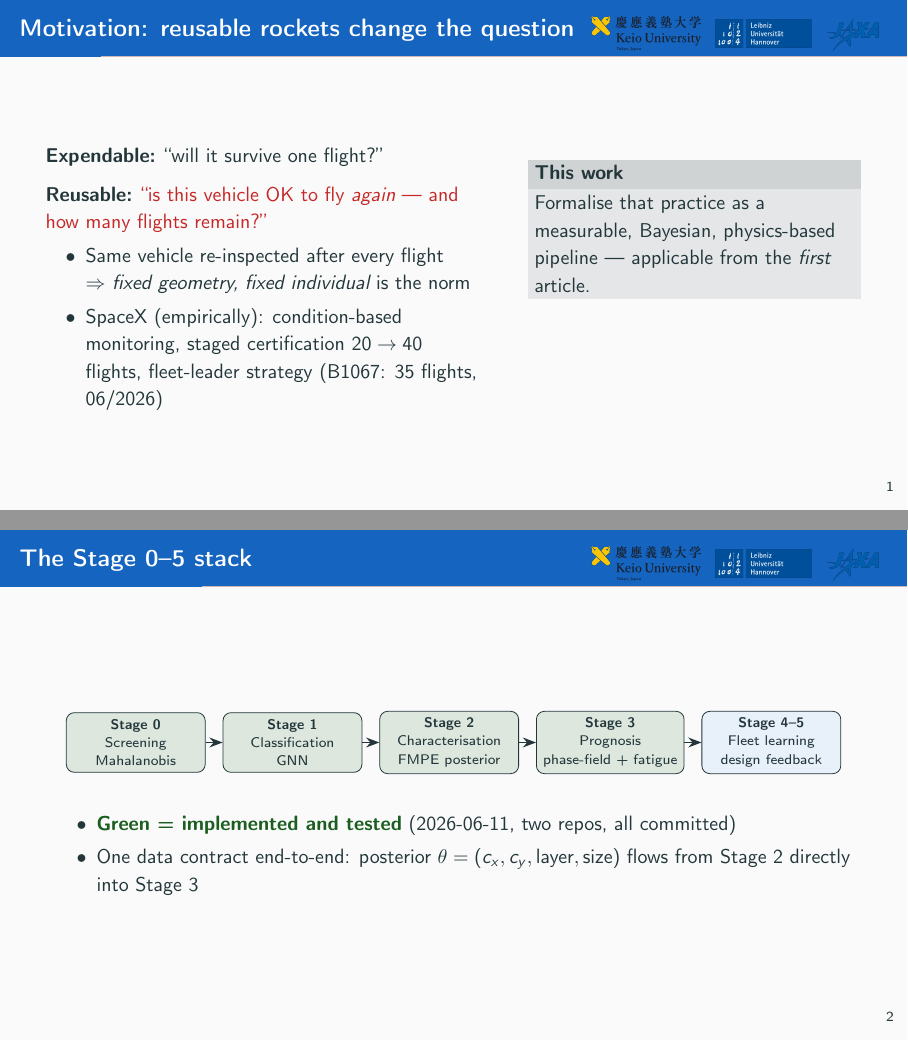
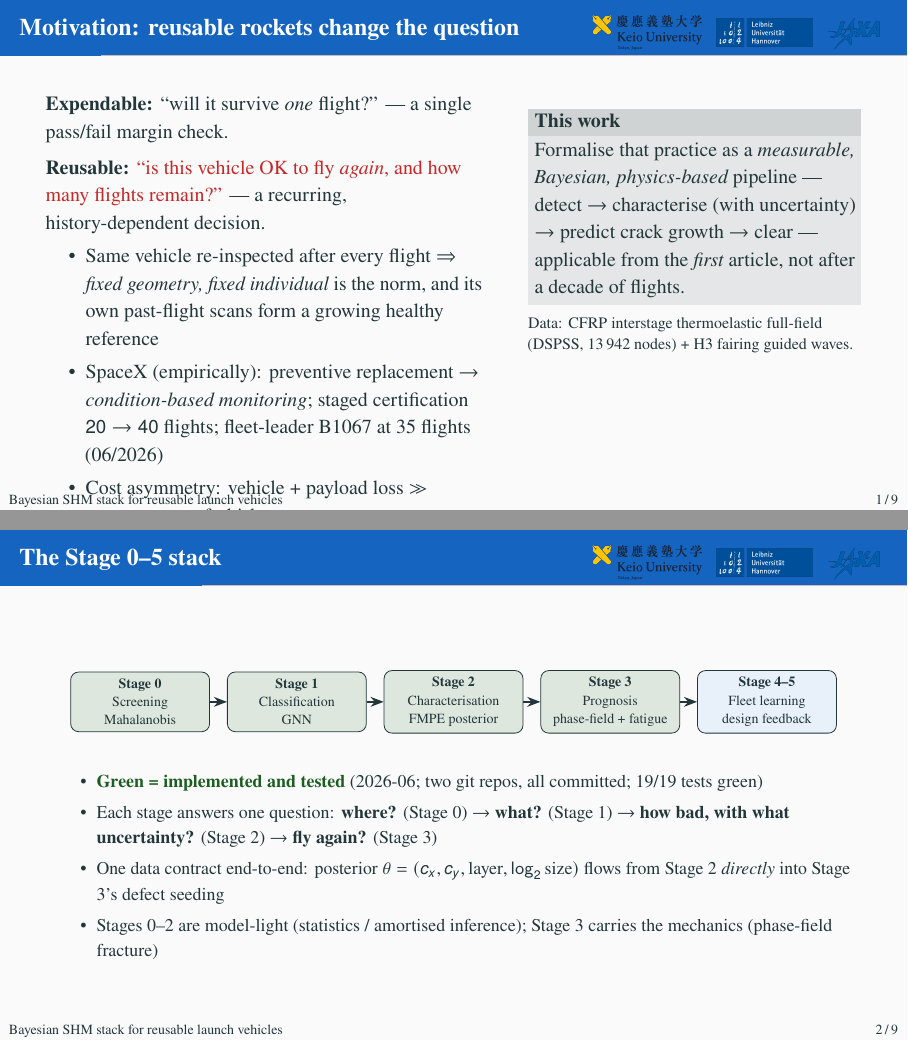
Before and after one commit to keisuke58/wccm2026-cfrp-gnn, LaTeX slides (slides/shm_stage0to5_beamer.tex): pages 2 and 3 of 10, joined at a grey line. Compiled offline with pdfLaTeX.

Commit message:
slides(stage0-5): Times fonts (newtx) + denser content + footline
newtxtext/newtxmath; added score/energy-functional equations, fuller method
lists, SNR scaling note, fatigue/proxy caveats, per-stage question framing,
running footline with slide numbers.

```diff
--- a/slides/shm_stage0to5_beamer.tex
+++ b/slides/shm_stage0to5_beamer.tex
@@ -5,6 +5,8 @@
 
 \usepackage[T1]{fontenc}
 \usepackage[utf8]{inputenc}
+\usepackage{newtxtext, newtxmath}   % Times-family text + math
+\usepackage{microtype}
 \usepackage{booktabs}
 \usepackage{amsmath,amssymb}
 \usepackage{graphicx}
@@ -22,6 +24,16 @@
 \setbeamercolor{alerted text}{fg=alertred}
 \setbeamercolor{example text}{fg=okgreen}
 \metroset{progressbar=frametitle, block=fill}
+
+% Footline: short title (left) + slide number (right).
+\setbeamertemplate{frame numbering}[fraction]
+\setbeamerfont{page number in head/foot}{size=\scriptsize}
+\setbeamertemplate{footline}{%
+  \hbox{\begin{beamercolorbox}[wd=\paperwidth, ht=2.6ex, dp=1.2ex, leftskip=2ex,
+    rightskip=2ex]{}%
+    \scriptsize Bayesian SHM stack for reusable launch vehicles \hfill
+    \insertframenumber\,/\,\inserttotalframenumber%
+  \end{beamercolorbox}}}
 
 % Institution logos top-right on every frame (graceful if files absent).
 % Drop the OFFICIAL files into slides/ to show them (request usage rights first):
@@ -51,19 +63,28 @@ a Bayesian SHM Stack for Reusable Launch Vehicles}
 \begin{frame}{Motivation: reusable rockets change the question}
 \begin{columns}[T]
 \column{0.55\textwidth}
-\textbf{Expendable:} ``will it survive one flight?''\\[2mm]
-\textbf{Reusable:} \alert{``is this vehicle OK to fly \emph{again} --- and how many flights remain?''}
+\textbf{Expendable:} ``will it survive \emph{one} flight?'' --- a single
+pass/fail margin check.\\[1.5mm]
+\textbf{Reusable:} \alert{``is this vehicle OK to fly \emph{again}, and how many
+flights remain?''} --- a recurring, history-dependent decision.
 \begin{itemize}
-  \item Same vehicle re-inspected after every flight\\
-        $\Rightarrow$ \emph{fixed geometry, fixed individual} is the norm
-  \item SpaceX (empirically): condition-based monitoring, staged certification
-        $20 \rightarrow 40$ flights, fleet-leader strategy (B1067: 35 flights, 06/2026)
+  \item Same vehicle re-inspected after every flight
+        $\Rightarrow$ \emph{fixed geometry, fixed individual} is the norm,
+        and its own past-flight scans form a growing healthy reference
+  \item SpaceX (empirically): preventive replacement $\to$
+        \emph{condition-based monitoring}; staged certification
+        $20\to40$ flights; fleet-leader B1067 at 35 flights (06/2026)
+  \item Cost asymmetry: vehicle + payload loss $\gg$ unnecessary refurbishment
 \end{itemize}
 \column{0.42\textwidth}
 \begin{block}{This work}
-Formalise that practice as a measurable, Bayesian, physics-based pipeline ---
-applicable from the \emph{first} article.
+Formalise that practice as a \emph{measurable, Bayesian, physics-based}
+pipeline --- detect $\to$ characterise (with uncertainty) $\to$ predict crack
+growth $\to$ clear --- applicable from the \emph{first} article, not after a
+decade of flights.
 \end{block}
+\footnotesize Data: CFRP interstage thermoelastic full-field (DSPSS, 13\,942
+nodes) + H3 fairing guided waves.
 \end{columns}
 \end{frame}
 
@@ -85,10 +106,18 @@ applicable from the \emph{first} article.
 \draw[arr] (s2) -- (s3);
 \draw[arr] (s3) -- (s4);
 \end{tikzpicture}\\[4mm]
-\begin{itemize}
-  \item \textcolor{okgreen}{\textbf{Green = implemented and tested}} (2026-06-11, two repos, all committed)
-  \item One data contract end-to-end: posterior $\theta=(c_x, c_y, \text{layer}, \text{size})$
-        flows from Stage 2 directly into Stage 3
+\begin{itemize}\small
+  \item \textcolor{okgreen}{\textbf{Green = implemented and tested}}
+        (2026-06; two git repos, all committed; 19/19 tests green)
+  \item Each stage answers one question:
+        \textbf{where?} (Stage 0) $\to$ \textbf{what?} (Stage 1) $\to$
+        \textbf{how bad, with what uncertainty?} (Stage 2) $\to$
+        \textbf{fly again?} (Stage 3)
+  \item One data contract end-to-end: posterior
+        $\theta=(c_x, c_y, \text{layer}, \log_2\text{size})$
+        flows from Stage 2 \emph{directly} into Stage 3's defect seeding
+  \item Stages 0--2 are model-light (statistics / amortised inference);
+        Stage 3 carries the mechanics (phase-field fracture)
 \end{itemize}
 \end{frame}
 
```
Also changed, not shown: slides/shm_stage0to5_beamer.pdf, slides/shm_stage0to5_beamer.tex (43 more changed lines).
